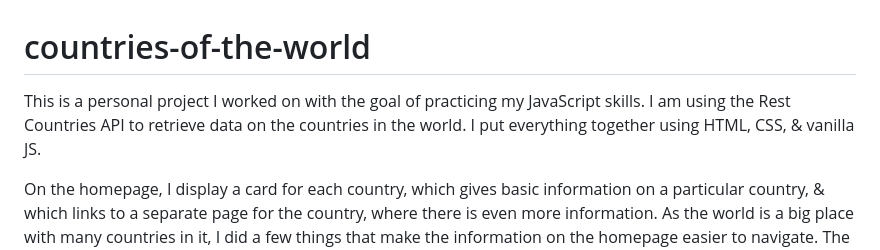
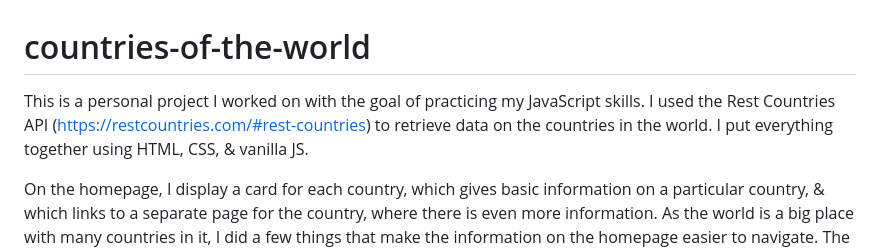
Before and after one commit to EGROENE/countries-of-the-world, a Markdown page: README.md, the part around the change. Drawn GitHub-style.

```diff
--- a/README.md
+++ b/README.md
@@ -1,5 +1,5 @@
 # countries-of-the-world
-This is a personal project I worked on with the goal of practicing my JavaScript skills. I am using the Rest Countries API to retrieve data on the countries in the world. I put everything together using HTML, CSS, & vanilla JS.
+This is a personal project I worked on with the goal of practicing my JavaScript skills. I used the Rest Countries API (https://restcountries.com/#rest-countries) to retrieve data on the countries in the world. I put everything together using HTML, CSS, & vanilla JS.
 
 On the homepage, I display a card for each country, which gives basic information on a particular country, & which links to a separate page for the country, where there is even more information. As the world is a big place with many countries in it, I did a few things that make the information on the homepage easier to navigate. The user can search for countries based on their names, region, subregion, capital, population, currencies, & languages. I also made it possible for the user to filter the displayed countries by their region. By default, all countries display, so all boxes are checked in the filter, but the user can uncheck a region filter to remove from the DOM the countries that are in that region, & vice versa. Upon page load, or after the DOM is updated by either a search query or the filter functionality, the countries automatically display again in alphabetical order based on their names (one country's English name begin with letters that are not in the English alphabet; this displays towards the end of the page). As the page is quite long, and because I don't want the user to get lost, I added a scroll-to-top button, which displays after the user scroll down far enough so that the search & filter functionalities are hidden. I also added a link, which stays at the bottom of the viewport, to a trivia quiz.
 
```
